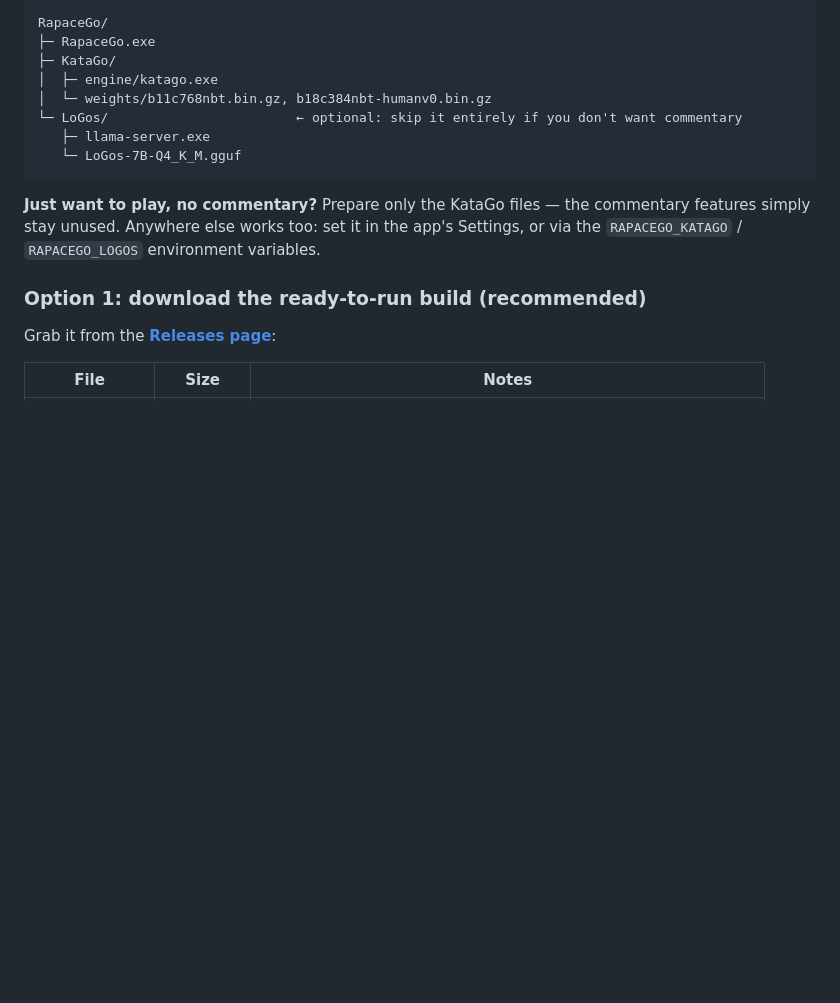
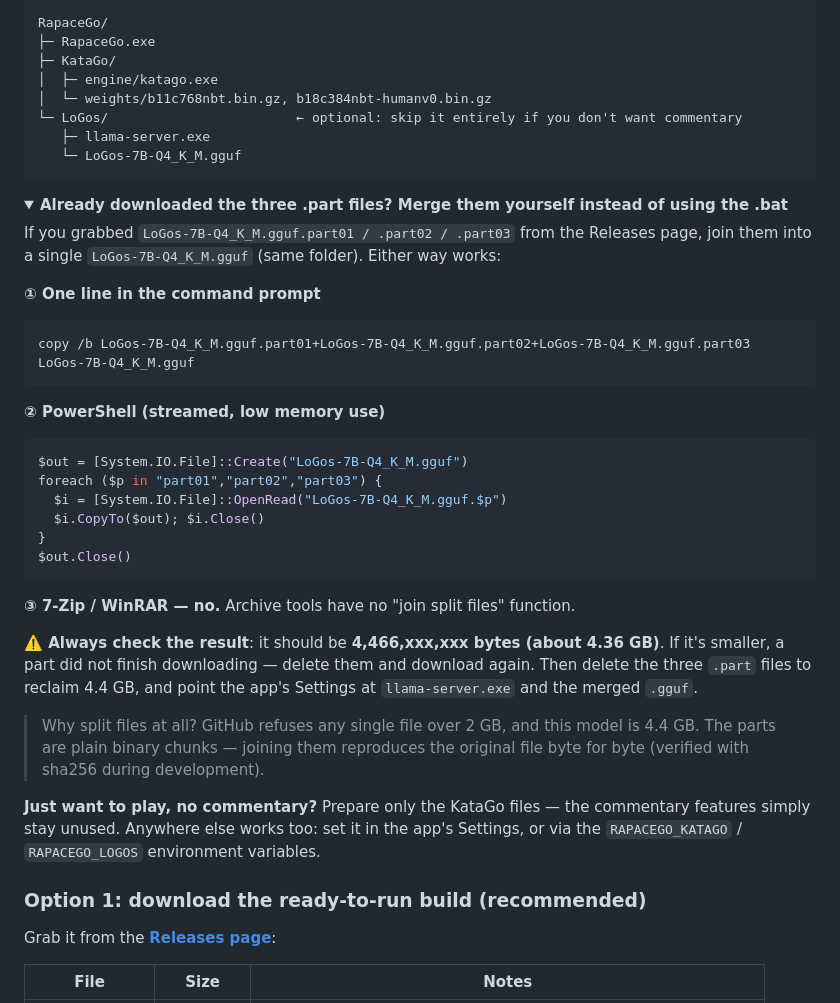
Before and after one commit to Rapace7/InfiniGo, a Markdown page: README.en.md, the part around the change. Rendered like a GitHub page; folded sections open; blank space fills up the shorter version.

````diff
--- a/README.en.md
+++ b/README.en.md
@@ -116,6 +116,42 @@ RapaceGo/
    └─ LoGos-7B-Q4_K_M.gguf
 ```
 
+<details>
+<summary><b>Already downloaded the three .part files? Merge them yourself instead of using the .bat</b></summary>
+
+If you grabbed `LoGos-7B-Q4_K_M.gguf.part01 / .part02 / .part03` from the Releases page,
+join them into a single `LoGos-7B-Q4_K_M.gguf` (same folder). Either way works:
+
+**① One line in the command prompt**
+
+```bat
+copy /b LoGos-7B-Q4_K_M.gguf.part01+LoGos-7B-Q4_K_M.gguf.part02+LoGos-7B-Q4_K_M.gguf.part03 LoGos-7B-Q4_K_M.gguf
+```
+
+**② PowerShell (streamed, low memory use)**
+
+```powershell
+$out = [System.IO.File]::Create("LoGos-7B-Q4_K_M.gguf")
+foreach ($p in "part01","part02","part03") {
+  $i = [System.IO.File]::OpenRead("LoGos-7B-Q4_K_M.gguf.$p")
+  $i.CopyTo($out); $i.Close()
+}
+$out.Close()
+```
+
+**③ 7-Zip / WinRAR — no.** Archive tools have no "join split files" function.
+
+**⚠️ Always check the result**: it should be **4,466,xxx,xxx bytes (about 4.36 GB)**.
+If it's smaller, a part did not finish downloading — delete them and download again.
+Then delete the three `.part` files to reclaim 4.4 GB, and point the app's Settings at
+`llama-server.exe` and the merged `.gguf`.
+
+> Why split files at all? GitHub refuses any single file over 2 GB, and this model is
+> 4.4 GB. The parts are plain binary chunks — joining them reproduces the original file
+> byte for byte (verified with sha256 during development).
+
+</details>
+
 **Just want to play, no commentary?** Prepare only the KataGo files — the commentary
 features simply stay unused. Anywhere else works too: set it in the app's Settings, or
 via the `RAPACEGO_KATAGO` / `RAPACEGO_LOGOS` environment variables.
````
Also changed, not shown: README.md (+41 -0 lines).
